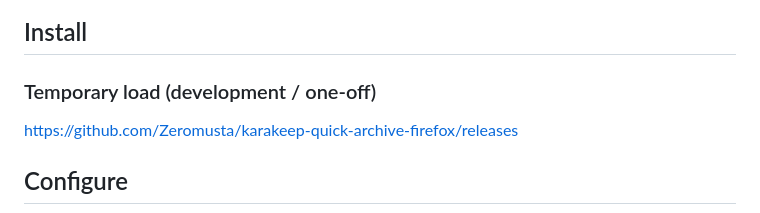
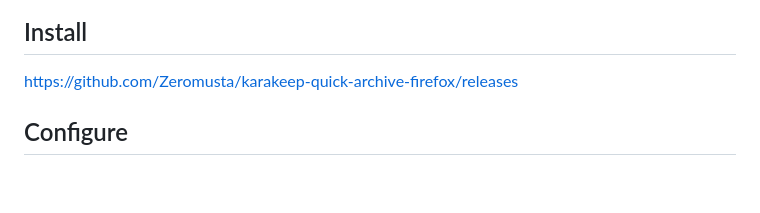
Before and after one commit to Zeromusta/karakeep-quick-archive-firefox, a Markdown page: README.md, the part around the change. GitHub-like rendering; blank space fills up the shorter version.

Commit message:
Remove temporary load section from README
Removed temporary load instructions from the README.

```diff
--- a/README.md
+++ b/README.md
@@ -31,8 +31,6 @@ closes the tab. Designed to make "archive this tab" feel as cheap as
 ![Screenshot](screenshot.png)
 
 ## Install
-
-### Temporary load (development / one-off)
 
 https://github.com/Zeromusta/karakeep-quick-archive-firefox/releases
 
```
